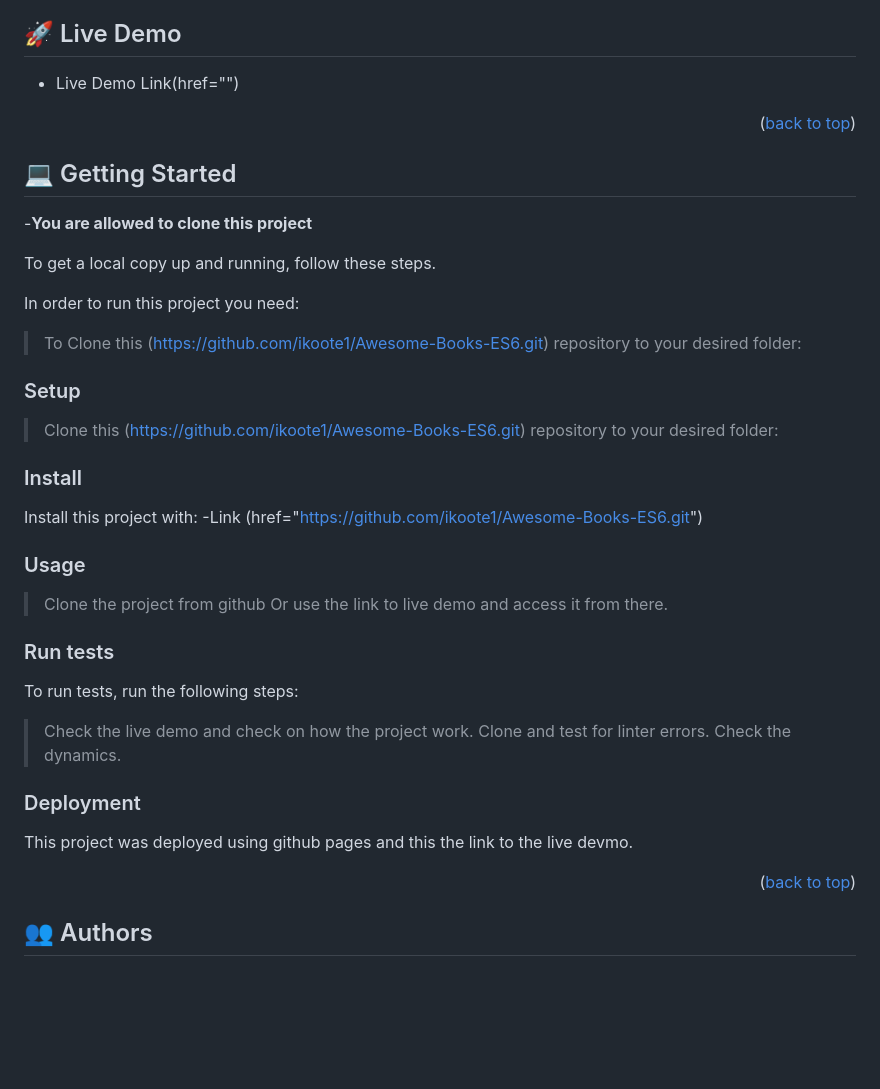
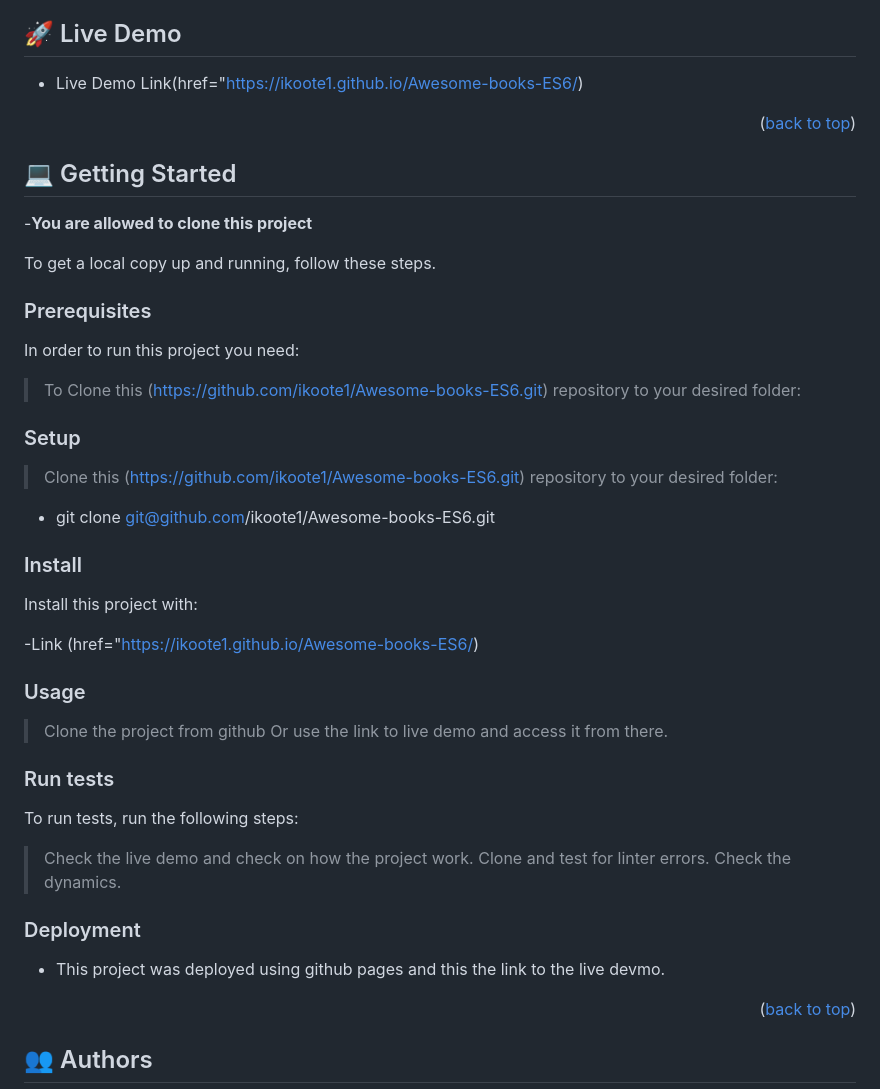
Before and after one commit to ikoote1/Awesome-books-ES6, a Markdown page: README.md, the part around one of its changes. GitHub-like rendering; folded sections open; blank space fills up the shorter version.

```diff
--- a/README.md
+++ b/README.md
@@ -72,8 +86,7 @@ This project was built using the following materials and languages below;
 
 ## 🚀 Live Demo <a name="Preim Live"></a>
 
-- Live Demo
-  Link(href="")
+- Live Demo Link(href="https://ikoote1.github.io/Awesome-books-ES6/)
 
 <p align="right">(<a href="#readme-top">back to top</a>)</p>
 
@@ -84,18 +97,25 @@ This project was built using the following materials and languages below;
 
 To get a local copy up and running, follow these steps.
 
+### Prerequisites
+
 In order to run this project you need:
 
->To Clone this (https://github.com/ikoote1/Awesome-Books-ES6.git) repository to your desired folder:
+>To Clone this (https://github.com/ikoote1/Awesome-books-ES6.git) repository to your desired folder:
 
 ### Setup
 
->Clone this (https://github.com/ikoote1/Awesome-Books-ES6.git) repository to your desired folder:
+>Clone this (https://github.com/ikoote1/Awesome-books-ES6.git) repository to your desired folder:
+
+
+  - git clone git@github.com/ikoote1/Awesome-books-ES6.git
+
 
 ### Install
 
 Install this project with:
--Link (href="https://github.com/ikoote1/Awesome-Books-ES6.git")
+
+-Link (href="https://ikoote1.github.io/Awesome-books-ES6/)
 
 ### Usage
 
@@ -111,7 +131,8 @@ To run tests, run the following steps:
 > Check the dynamics.
 
 ### Deployment
-  This project was deployed using github pages and this the <a href="">link</a> to the live devmo.
+
+-  This project was deployed using github pages and this the <a href="">link</a> to the live devmo.
 
 <p align="right">(<a href="#readme-top">back to top</a>)</p>
 
```
Also changed, not shown: other parts of README.md (+52 -37 lines).
